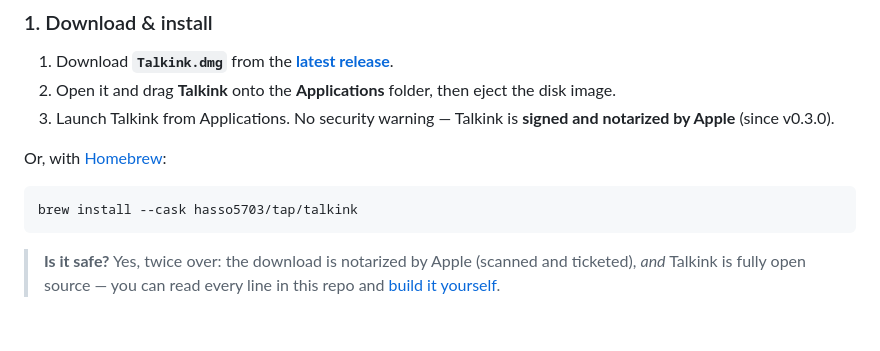
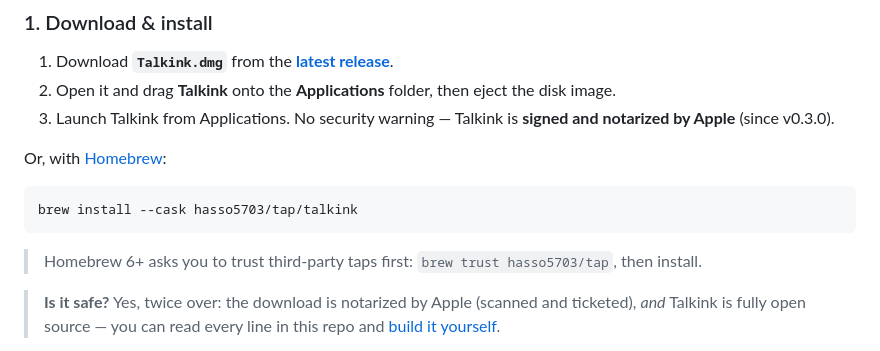
Before and after one commit to ashish8485/talkink, a Markdown page: README.md, the part around the change. Drawn GitHub-style; blank space fills up the shorter version.

Commit message:
docs: Homebrew 6 trust note for the tap install

````diff
--- a/README.md
+++ b/README.md
@@ -72,6 +72,9 @@ Or, with [Homebrew](https://brew.sh):
 ```bash
 brew install --cask hasso5703/tap/talkink
 ```
+
+> Homebrew 6+ asks you to trust third-party taps first:
+> `brew trust hasso5703/tap`, then install.
 
 > <a name="is-it-safe"></a>**Is it safe?** Yes, twice over: the download is notarized by Apple
 > (scanned and ticketed), *and* Talkink is fully open source — you can read every line in this
````
